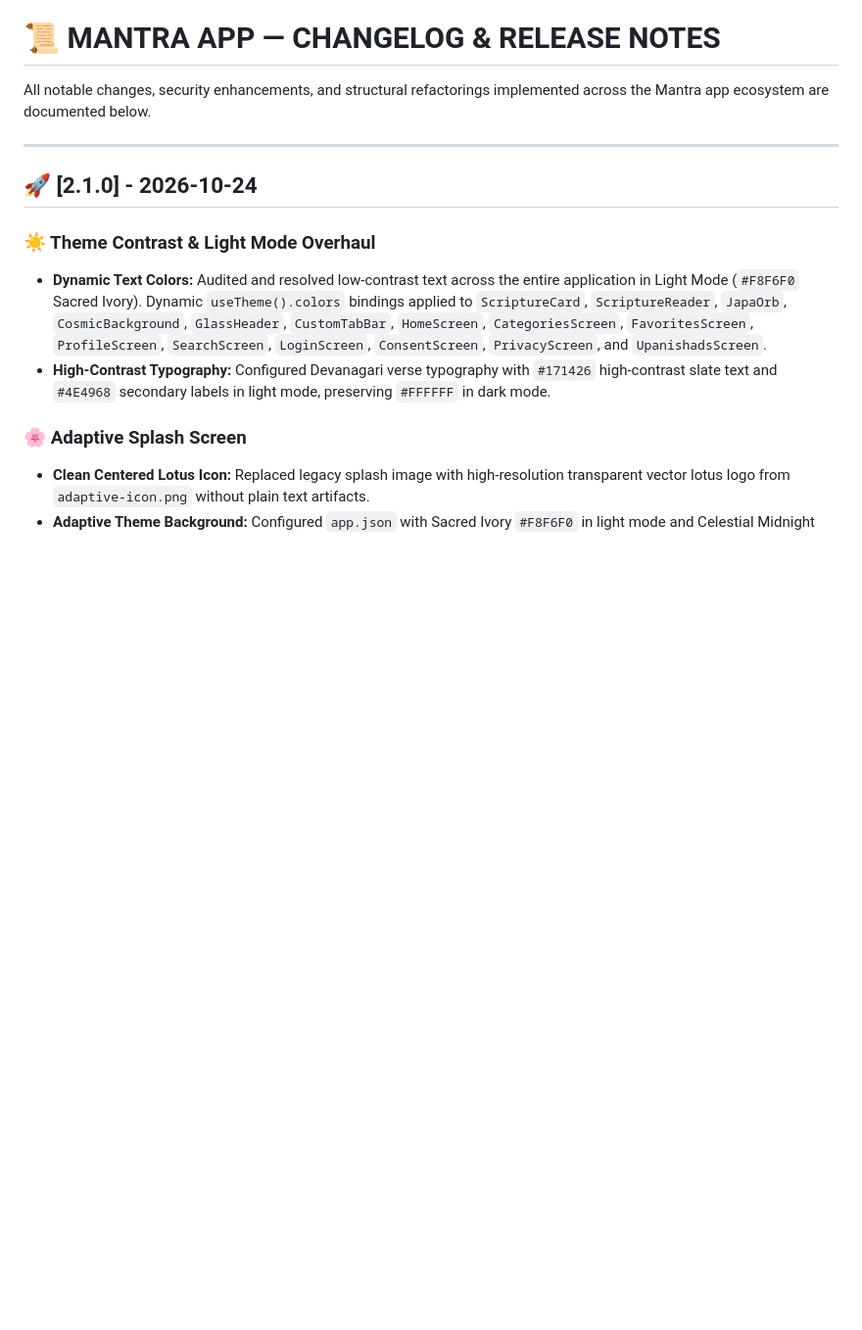
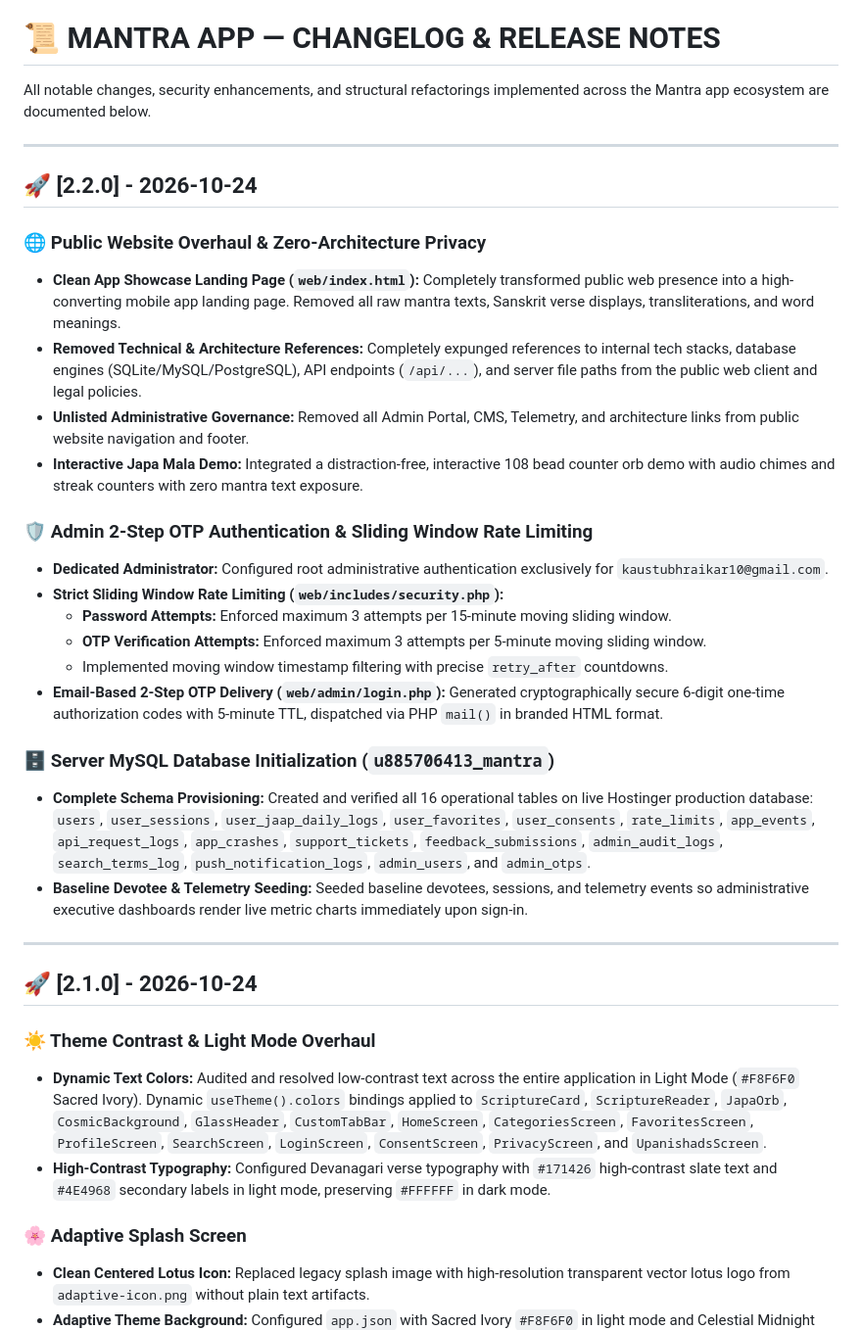
Before and after one commit to KaustubhRaikar/mantra, a Markdown page: CHANGELOG.md, the part around the change. Shown at 98% size. GitHub-like rendering; blank space fills up the shorter version.

Commit message:
docs: document 2.2.0 release with 2-step OTP, sliding window limits, and landing page overhaul

```diff
--- a/CHANGELOG.md
+++ b/CHANGELOG.md
@@ -1,6 +1,28 @@
 # 📜 MANTRA APP — CHANGELOG & RELEASE NOTES
 
 All notable changes, security enhancements, and structural refactorings implemented across the Mantra app ecosystem are documented below.
+
+---
+
+## 🚀 [2.2.0] - 2026-10-24
+
+### 🌐 Public Website Overhaul & Zero-Architecture Privacy
+- **Clean App Showcase Landing Page (`web/index.html`):** Completely transformed public web presence into a high-converting mobile app landing page. Removed all raw mantra texts, Sanskrit verse displays, transliterations, and word meanings.
+- **Removed Technical & Architecture References:** Completely expunged references to internal tech stacks, database engines (SQLite/MySQL/PostgreSQL), API endpoints (`/api/...`), and server file paths from the public web client and legal policies.
+- **Unlisted Administrative Governance:** Removed all Admin Portal, CMS, Telemetry, and architecture links from public website navigation and footer.
+- **Interactive Japa Mala Demo:** Integrated a distraction-free, interactive 108 bead counter orb demo with audio chimes and streak counters with zero mantra text exposure.
+
+### 🛡️ Admin 2-Step OTP Authentication & Sliding Window Rate Limiting
+- **Dedicated Administrator:** Configured root administrative authentication exclusively for `kaustubhraikar10@gmail.com`.
+- **Strict Sliding Window Rate Limiting (`web/includes/security.php`):**
+  - **Password Attempts:** Enforced maximum 3 attempts per 15-minute moving sliding window.
+  - **OTP Verification Attempts:** Enforced maximum 3 attempts per 5-minute moving sliding window.
+  - Implemented moving window timestamp filtering with precise `retry_after` countdowns.
+- **Email-Based 2-Step OTP Delivery (`web/admin/login.php`):** Generated cryptographically secure 6-digit one-time authorization codes with 5-minute TTL, dispatched via PHP `mail()` in branded HTML format.
+
+### 🗄️ Server MySQL Database Initialization (`u885706413_mantra`)
+- **Complete Schema Provisioning:** Created and verified all 16 operational tables on live Hostinger production database: `users`, `user_sessions`, `user_jaap_daily_logs`, `user_favorites`, `user_consents`, `rate_limits`, `app_events`, `api_request_logs`, `app_crashes`, `support_tickets`, `feedback_submissions`, `admin_audit_logs`, `search_terms_log`, `push_notification_logs`, `admin_users`, and `admin_otps`.
+- **Baseline Devotee & Telemetry Seeding:** Seeded baseline devotees, sessions, and telemetry events so administrative executive dashboards render live metric charts immediately upon sign-in.
 
 ---
 
```
Also changed, not shown: PROJECT_DOCUMENTATION.md (+9 -3 lines).
